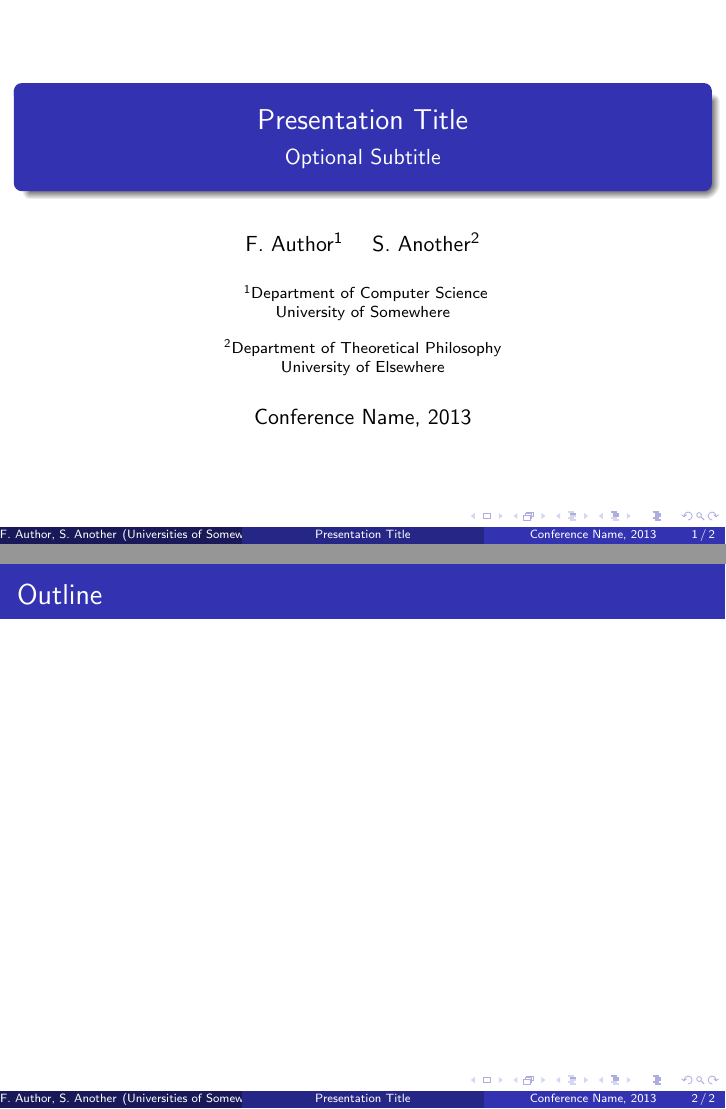
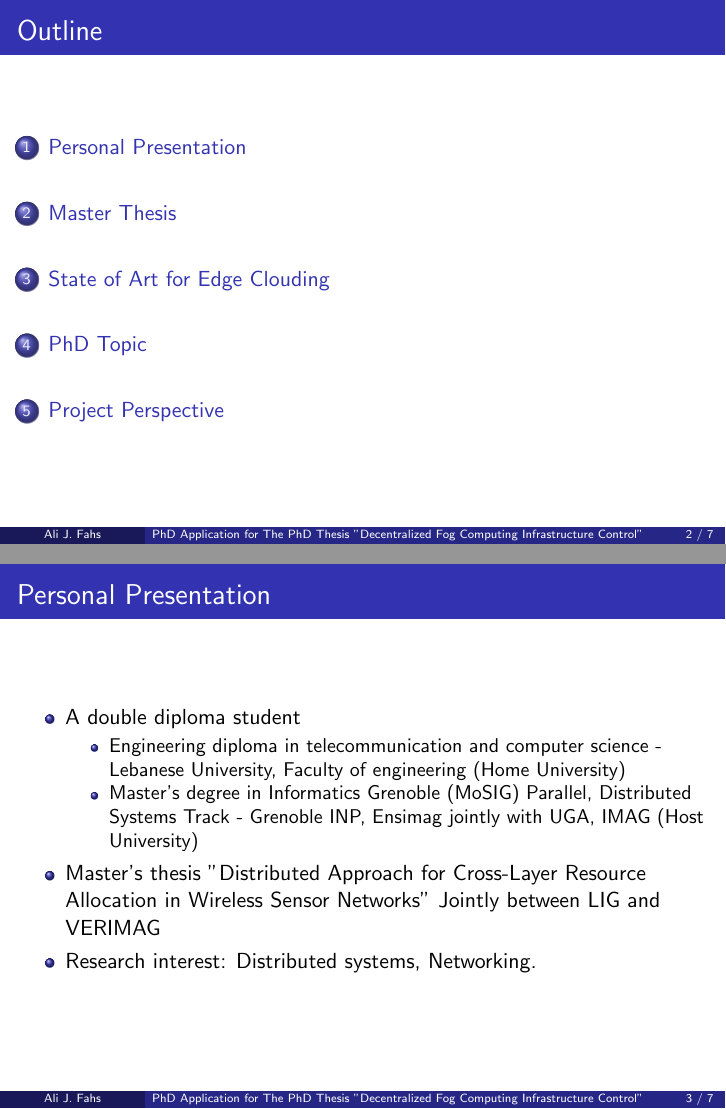
Before and after one commit to alijawadfahs/IRISA, LaTeX slides (main.tex): pages 1 and 2 of 2 before the commit and pages 2 and 3 of 7 after it, joined at a grey line. Compiled offline with pdfLaTeX.

Commit message:
personal presentation

```diff
--- a/main.tex
+++ b/main.tex
@@ -1,39 +1,46 @@
 
 
 \documentclass{beamer}
-
+\usepackage[super]{nth}
 
 \usetheme{Madrid}
 
-\title{Presentation Title}
+\makeatother
+\setbeamertemplate{footline}
+{
+  \leavevmode%
+  \hbox{%
+  \begin{beamercolorbox}[wd=.2\paperwidth,ht=2.25ex,dp=1ex,center]{author in head/foot}%
+    \usebeamerfont{author in head/foot}\insertshortauthor
+  \end{beamercolorbox}%
+  \begin{beamercolorbox}[wd=.8\paperwidth,ht=2.25ex,dp=1ex,center]{title in head/foot}%
+    \usebeamerfont{title in head/foot}\insertshorttitle\hspace*{3em}
+    \insertframenumber{} / \inserttotalframenumber\hspace*{1ex}
+  \end{beamercolorbox}}%
+  \vskip0pt%
+}
+\makeatletter
+\setbeamertemplate{navigation symbols}{}
+\title{PhD Application for The PhD Thesis\\ "Decentralized Fog Computing Infrastructure Control"}
 
 
-\subtitle{Optional Subtitle}
+\subtitle{}
 
-\author{F.~Author\inst{1} \and S.~Another\inst{2}}
+\author{Ali J. Fahs}%\\ Supervisor: Professor Guillaume Pierre}
 
 
-\institute[Universities of Somewhere and Elsewhere] % (optional, but mostly needed)
+
+\institute[Institut de Recherche en Informatique et Systèmes Aléatoires (IRISA)] % (optional, but mostly needed)
 {
-  \inst{1}%
-  Department of Computer Science\\
-  University of Somewhere
-  \and
-  \inst{2}%
-  Department of Theoretical Philosophy\\
-  University of Elsewhere}
 
-\date{Conference Name, 2013}
+  Institut de Recherche en Informatique et Systèmes Aléatoires (IRISA)\\MYRIADS Team\\Supervised by Professor Guillaume Pierre
 
-\subject{Theoretical Computer Science}
 
-\AtBeginSubsection[]
-{
-  \begin{frame}<beamer>{Outline}
-    \tableofcontents[currentsection,currentsubsection]
-  \end{frame}
-}
+  }
 
+\date{Audition, \nth{8} of June, 2017}
+
+\subject{PhD Application}
 
 \begin{document}
 
@@ -45,5 +52,35 @@
   \tableofcontents
 
 \end{frame}
+\section{Personal Presentation}
+\begin{frame}{Personal Presentation}
+\begin{itemize}
+\item A double diploma student
+\begin{itemize}
+\item Engineering diploma in telecommunication and computer science - Lebanese University, Faculty of engineering (Home University)
+\item Master's degree in Informatics Grenoble (MoSIG) Parallel, Distributed Systems Track - Grenoble INP, Ensimag jointly with UGA, IMAG (Host University)
+\end{itemize}
+\item Master's thesis "Distributed Approach for Cross-Layer Resource Allocation in Wireless Sensor Networks" Jointly between LIG and VERIMAG
+\item Research interest: Distributed systems, Networking.
+\end{itemize}
 
-\section{First Main Section}
+
+\end{frame}
+\section{Master Thesis}
+
+\begin{frame}{Master Thesis}
+
+hey
+
+\end{frame}
+
+\section{State of Art for Edge Clouding}
+
+\begin{frame}{State of Art for Edge Clouding}
+
+hey
+
+\end{frame}
+
+\section{PhD Topic}
+\begin{frame}{PhD Topic}
```
Also changed, not shown: main.pdf (added), main.tex (13 more changed lines).
